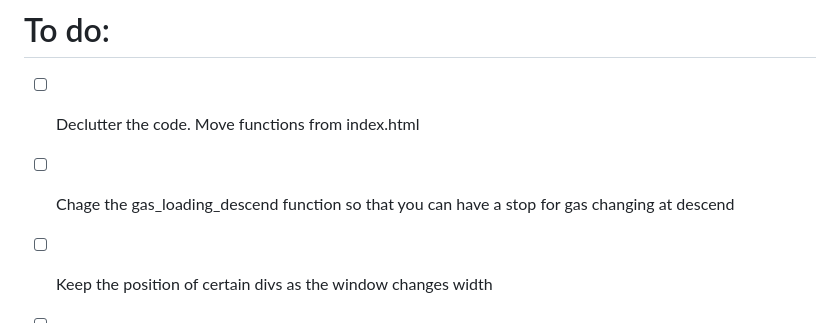
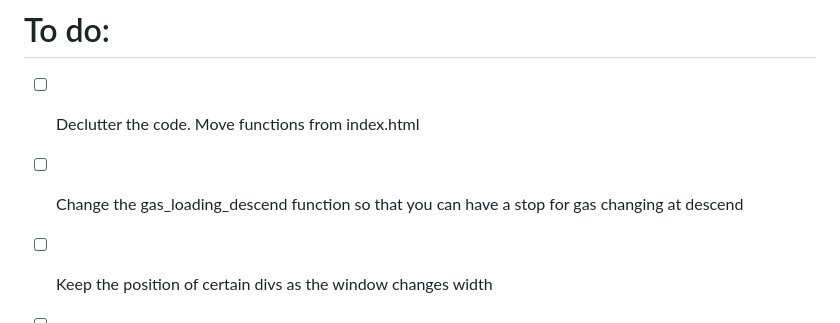
Before and after one commit to giopolykra/Deco_Profiles, a Markdown page: README.md, the part around the change. Rendered like a GitHub page.

```diff
--- a/README.md
+++ b/README.md
@@ -126,7 +126,7 @@ to the website
 
 # To do:
 - [ ] Declutter the code. Move functions from index.html
-- [ ] Chage the gas_loading_descend function so that you can have a stop for gas changing at descend
+- [ ] Change the gas_loading_descend function so that you can have a stop for gas changing at descend
 - [ ] Keep the position of certain divs as the window changes width
 - [ ] Implement the option for Gradient factors and M-values
 - [ ] Fix login issues
```
